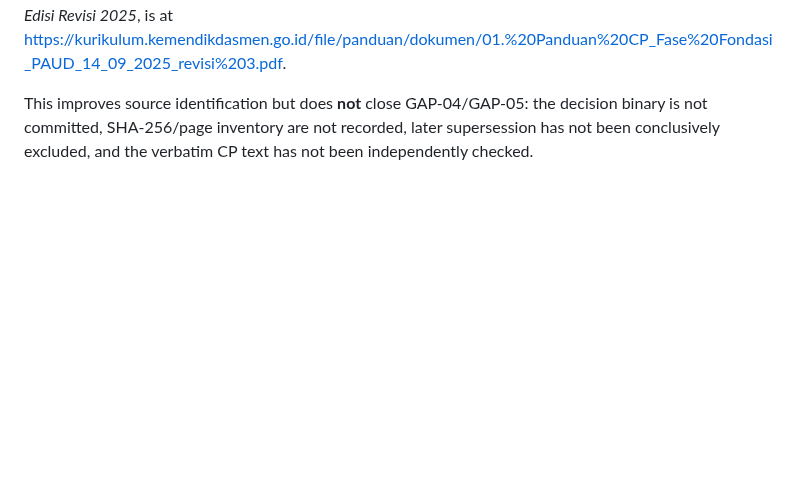
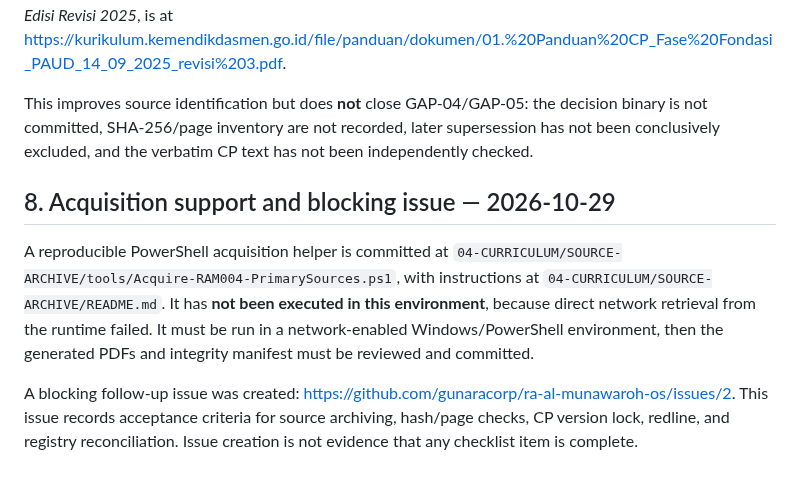
Before and after one commit to gunaracorp/ra-al-munawaroh-os, a Markdown page: 04-CURRICULUM/REVIEWS/RAM-004-SOURCE-VERIFICATION-GAP-REGISTER.md, the part around the change. Drawn GitHub-style; blank space fills up the shorter version.

Commit message:
RAM-004: link source acquisition issue and keep gates open

```diff
--- a/04-CURRICULUM/REVIEWS/RAM-004-SOURCE-VERIFICATION-GAP-REGISTER.md
+++ b/04-CURRICULUM/REVIEWS/RAM-004-SOURCE-VERIFICATION-GAP-REGISTER.md
@@ -49,3 +49,10 @@ These pointers do not themselves prove a binary was archived, a current version
 On 2026-10-29, an official primary-source candidate was identified at https://kurikulum.kemendikdasmen.go.id/file/1753929861_manage_file.pdf. The indexed official text identifies Keputusan Kepala BSKAP Nomor 046/H/KR/2025 and its Lampiran I for CP Fase Fondasi, including RA. The official companion implementation guide, *Panduan Capaian Pembelajaran Fase Fondasi, Edisi Revisi 2025*, is at https://kurikulum.kemendikdasmen.go.id/file/panduan/dokumen/01.%20Panduan%20CP_Fase%20Fondasi_PAUD_14_09_2025_revisi%203.pdf.
 
 This improves source identification but does **not** close GAP-04/GAP-05: the decision binary is not committed, SHA-256/page inventory are not recorded, later supersession has not been conclusively excluded, and the verbatim CP text has not been independently checked.
+
+
+## 8. Acquisition support and blocking issue — 2026-10-29
+
+A reproducible PowerShell acquisition helper is committed at `04-CURRICULUM/SOURCE-ARCHIVE/tools/Acquire-RAM004-PrimarySources.ps1`, with instructions at `04-CURRICULUM/SOURCE-ARCHIVE/README.md`. It has **not been executed in this environment**, because direct network retrieval from the runtime failed. It must be run in a network-enabled Windows/PowerShell environment, then the generated PDFs and integrity manifest must be reviewed and committed.
+
+A blocking follow-up issue was created: https://github.com/gunaracorp/ra-al-munawaroh-os/issues/2. This issue records acceptance criteria for source archiving, hash/page checks, CP version lock, redline, and registry reconciliation. Issue creation is not evidence that any checklist item is complete.
```
